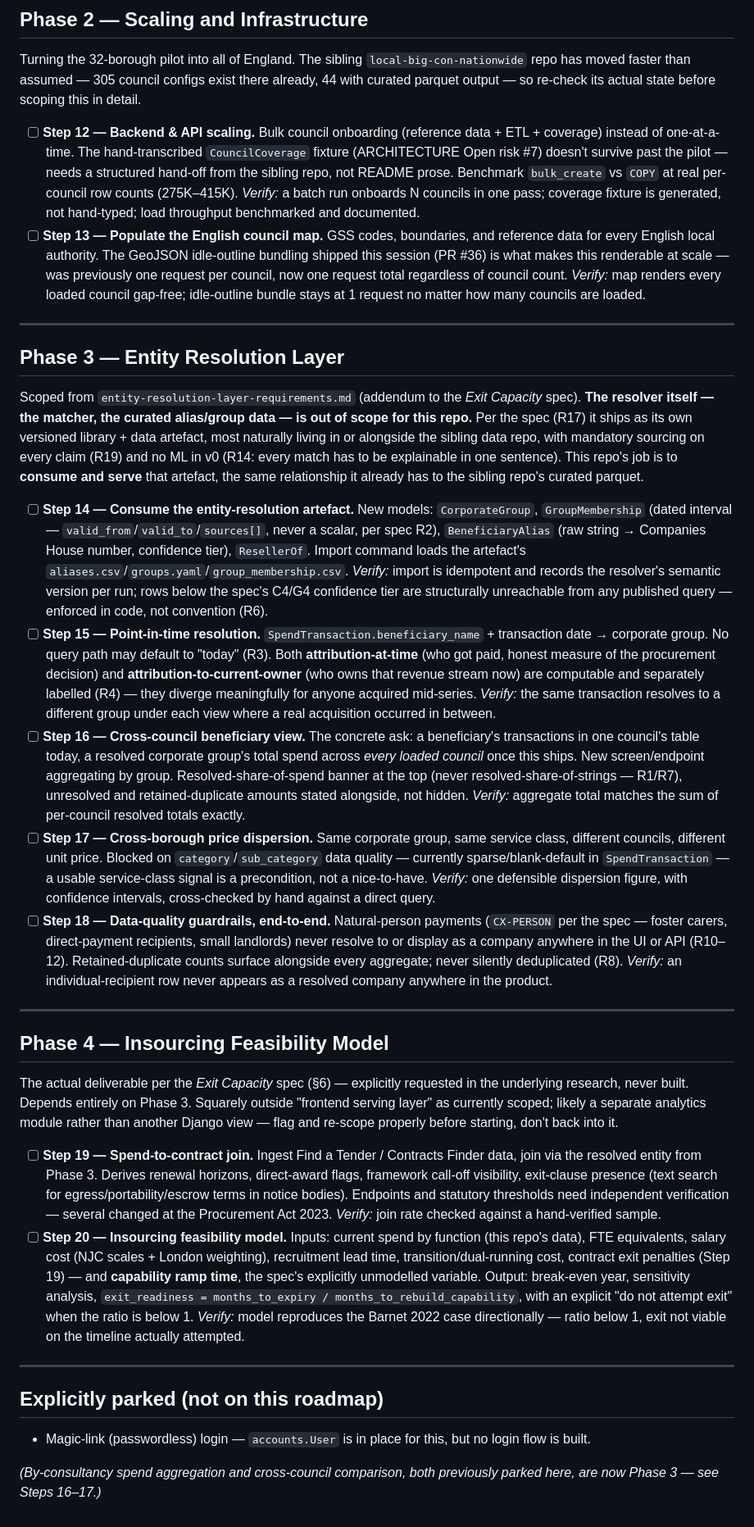
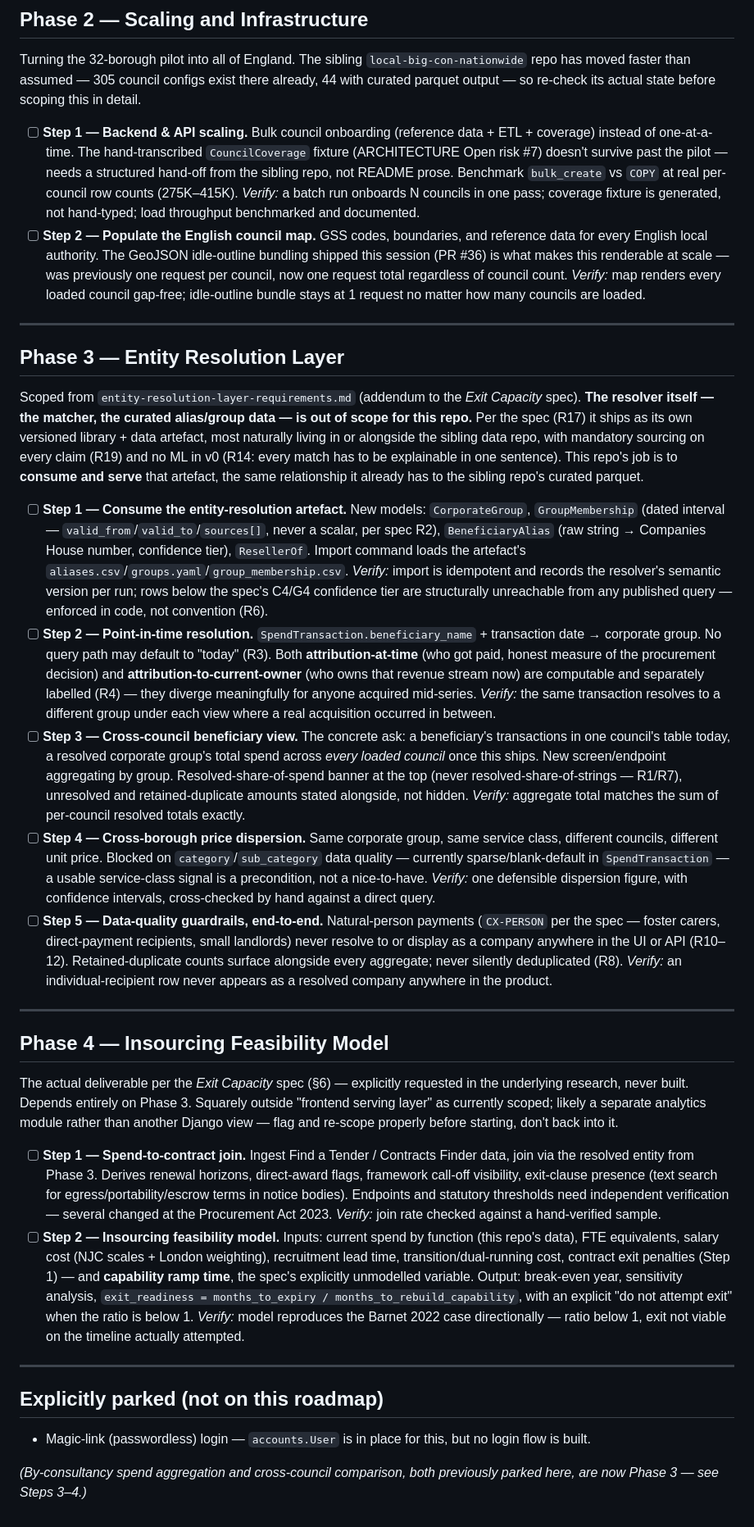
Before and after one commit to fraserwat/local-spend-tracker-frontend, a Markdown page: TODO.md, the part around one of its changes. Shown at 82% size. Rendered like a GitHub page.

```diff
--- a/TODO.md
+++ b/TODO.md
@@ -46,9 +46,9 @@ Everything built so far: the pilot-scale map + spend-table serving layer.
 
 Turning the 32-borough pilot into all of England. The sibling `local-big-con-nationwide` repo has moved faster than assumed — 305 council configs exist there already, 44 with curated parquet output — so re-check its actual state before scoping this in detail.
 
-- [ ] **Step 12 — Backend & API scaling.** Bulk council onboarding (reference data + ETL + coverage) instead of one-at-a-time. The hand-transcribed `CouncilCoverage` fixture (ARCHITECTURE Open risk #7) doesn't survive past the pilot — needs a structured hand-off from the sibling repo, not README prose. Benchmark `bulk_create` vs `COPY` at real per-council row counts (275K–415K).
+- [ ] **Step 1 — Backend & API scaling.** Bulk council onboarding (reference data + ETL + coverage) instead of one-at-a-time. The hand-transcribed `CouncilCoverage` fixture (ARCHITECTURE Open risk #7) doesn't survive past the pilot — needs a structured hand-off from the sibling repo, not README prose. Benchmark `bulk_create` vs `COPY` at real per-council row counts (275K–415K).
   *Verify:* a batch run onboards N councils in one pass; coverage fixture is generated, not hand-typed; load throughput benchmarked and documented.
-- [ ] **Step 13 — Populate the English council map.** GSS codes, boundaries, and reference data for every English local authority. The GeoJSON idle-outline bundling shipped this session (PR #36) is what makes this renderable at scale — was previously one request per council, now one request total regardless of council count.
+- [ ] **Step 2 — Populate the English council map.** GSS codes, boundaries, and reference data for every English local authority. The GeoJSON idle-outline bundling shipped this session (PR #36) is what makes this renderable at scale — was previously one request per council, now one request total regardless of council count.
   *Verify:* map renders every loaded council gap-free; idle-outline bundle stays at 1 request no matter how many councils are loaded.
 
 ---
@@ -57,15 +57,15 @@ Turning the 32-borough pilot into all of England. The sibling `local-big-con-nat
 
 Scoped from `entity-resolution-layer-requirements.md` (addendum to the *Exit Capacity* spec). **The resolver itself — the matcher, the curated alias/group data — is out of scope for this repo.** Per the spec (R17) it ships as its own versioned library + data artefact, most naturally living in or alongside the sibling data repo, with mandatory sourcing on every claim (R19) and no ML in v0 (R14: every match has to be explainable in one sentence). This repo's job is to **consume and serve** that artefact, the same relationship it already has to the sibling repo's curated parquet.
 
-- [ ] **Step 14 — Consume the entity-resolution artefact.** New models: `CorporateGroup`, `GroupMembership` (dated interval — `valid_from`/`valid_to`/`sources[]`, never a scalar, per spec R2), `BeneficiaryAlias` (raw string → Companies House number, confidence tier), `ResellerOf`. Import command loads the artefact's `aliases.csv`/`groups.yaml`/`group_membership.csv`.
+- [ ] **Step 1 — Consume the entity-resolution artefact.** New models: `CorporateGroup`, `GroupMembership` (dated interval — `valid_from`/`valid_to`/`sources[]`, never a scalar, per spec R2), `BeneficiaryAlias` (raw string → Companies House number, confidence tier), `ResellerOf`. Import command loads the artefact's `aliases.csv`/`groups.yaml`/`group_membership.csv`.
   *Verify:* import is idempotent and records the resolver's semantic version per run; rows below the spec's C4/G4 confidence tier are structurally unreachable from any published query — enforced in code, not convention (R6).
-- [ ] **Step 15 — Point-in-time resolution.** `SpendTransaction.beneficiary_name` + transaction date → corporate group. No query path may default to "today" (R3). Both **attribution-at-time** (who got paid, honest measure of the procurement decision) and **attribution-to-current-owner** (who owns that revenue stream now) are computable and separately labelled (R4) — they diverge meaningfully for anyone acquired mid-series.
+- [ ] **Step 2 — Point-in-time resolution.** `SpendTransaction.beneficiary_name` + transaction date → corporate group. No query path may default to "today" (R3). Both **attribution-at-time** (who got paid, honest measure of the procurement decision) and **attribution-to-current-owner** (who owns that revenue stream now) are computable and separately labelled (R4) — they diverge meaningfully for anyone acquired mid-series.
   *Verify:* the same transaction resolves to a different group under each view where a real acquisition occurred in between.
-- [ ] **Step 16 — Cross-council beneficiary view.** The concrete ask: a beneficiary's transactions in one council's table today, a resolved corporate group's total spend across *every loaded council* once this ships. New screen/endpoint aggregating by group. Resolved-share-of-spend banner at the top (never resolved-share-of-strings — R1/R7), unresolved and retained-duplicate amounts stated alongside, not hidden.
+- [ ] **Step 3 — Cross-council beneficiary view.** The concrete ask: a beneficiary's transactions in one council's table today, a resolved corporate group's total spend across *every loaded council* once this ships. New screen/endpoint aggregating by group. Resolved-share-of-spend banner at the top (never resolved-share-of-strings — R1/R7), unresolved and retained-duplicate amounts stated alongside, not hidden.
   *Verify:* aggregate total matches the sum of per-council resolved totals exactly.
-- [ ] **Step 17 — Cross-borough price dispersion.** Same corporate group, same service class, different councils, different unit price. Blocked on `category`/`sub_category` data quality — currently sparse/blank-default in `SpendTransaction` — a usable service-class signal is a precondition, not a nice-to-have.
+- [ ] **Step 4 — Cross-borough price dispersion.** Same corporate group, same service class, different councils, different unit price. Blocked on `category`/`sub_category` data quality — currently sparse/blank-default in `SpendTransaction` — a usable service-class signal is a precondition, not a nice-to-have.
   *Verify:* one defensible dispersion figure, with confidence intervals, cross-checked by hand against a direct query.
-- [ ] **Step 18 — Data-quality guardrails, end-to-end.** Natural-person payments (`CX-PERSON` per the spec — foster carers, direct-payment recipients, small landlords) never resolve to or display as a company anywhere in the UI or API (R10–12). Retained-duplicate counts surface alongside every aggregate; never silently deduplicated (R8).
+- [ ] **Step 5 — Data-quality guardrails, end-to-end.** Natural-person payments (`CX-PERSON` per the spec — foster carers, direct-payment recipients, small landlords) never resolve to or display as a company anywhere in the UI or API (R10–12). Retained-duplicate counts surface alongside every aggregate; never silently deduplicated (R8).
   *Verify:* an individual-recipient row never appears as a resolved company anywhere in the product.
 
 ---
@@ -74,9 +74,9 @@ Scoped from `entity-resolution-layer-requirements.md` (addendum to the *Exit Cap
 
 The actual deliverable per the *Exit Capacity* spec (§6) — explicitly requested in the underlying research, never built. Depends entirely on Phase 3. Squarely outside "frontend serving layer" as currently scoped; likely a separate analytics module rather than another Django view — flag and re-scope properly before starting, don't back into it.
 
-- [ ] **Step 19 — Spend-to-contract join.** Ingest Find a Tender / Contracts Finder data, join via the resolved entity from Phase 3. Derives renewal horizons, direct-award flags, framework call-off visibility, exit-clause presence (text search for egress/portability/escrow terms in notice bodies). Endpoints and statutory thresholds need independent verification — several changed at the Procurement Act 2023.
+- [ ] **Step 1 — Spend-to-contract join.** Ingest Find a Tender / Contracts Finder data, join via the resolved entity from Phase 3. Derives renewal horizons, direct-award flags, framework call-off visibility, exit-clause presence (text search for egress/portability/escrow terms in notice bodies). Endpoints and statutory thresholds need independent verification — several changed at the Procurement Act 2023.
   *Verify:* join rate checked against a hand-verified sample.
-- [ ] **Step 20 — Insourcing feasibility model.** Inputs: current spend by function (this repo's data), FTE equivalents, salary cost (NJC scales + London weighting), recruitment lead time, transition/dual-running cost, contract exit penalties (Step 19) — and **capability ramp time**, the spec's explicitly unmodelled variable. Output: break-even year, sensitivity analysis, `exit_readiness = months_to_expiry / months_to_rebuild_capability`, with an explicit "do not attempt exit" when the ratio is below 1.
+- [ ] **Step 2 — Insourcing feasibility model.** Inputs: current spend by function (this repo's data), FTE equivalents, salary cost (NJC scales + London weighting), recruitment lead time, transition/dual-running cost, contract exit penalties (Step 1) — and **capability ramp time**, the spec's explicitly unmodelled variable. Output: break-even year, sensitivity analysis, `exit_readiness = months_to_expiry / months_to_rebuild_capability`, with an explicit "do not attempt exit" when the ratio is below 1.
   *Verify:* model reproduces the Barnet 2022 case directionally — ratio below 1, exit not viable on the timeline actually attempted.
 
 ---
@@ -85,4 +85,4 @@ The actual deliverable per the *Exit Capacity* spec (§6) — explicitly request
 
 - Magic-link (passwordless) login — `accounts.User` is in place for this, but no login flow is built.
 
-*(By-consultancy spend aggregation and cross-council comparison, both previously parked here, are now Phase 3 — see Steps 16–17.)*
+*(By-consultancy spend aggregation and cross-council comparison, both previously parked here, are now Phase 3 — see Steps 3–4.)*
```
Also changed, not shown: other parts of TODO.md (+12 -12 lines).
